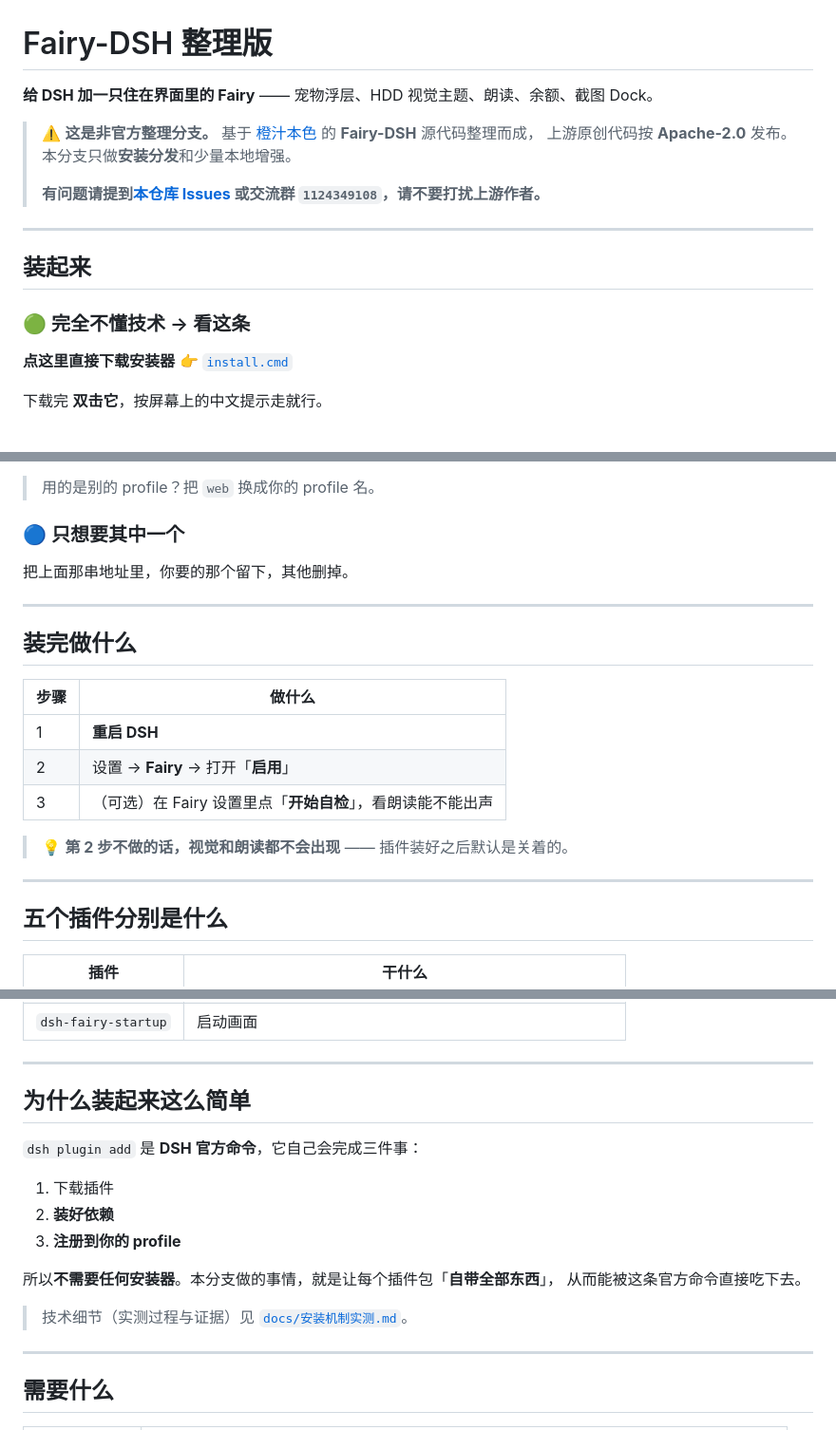
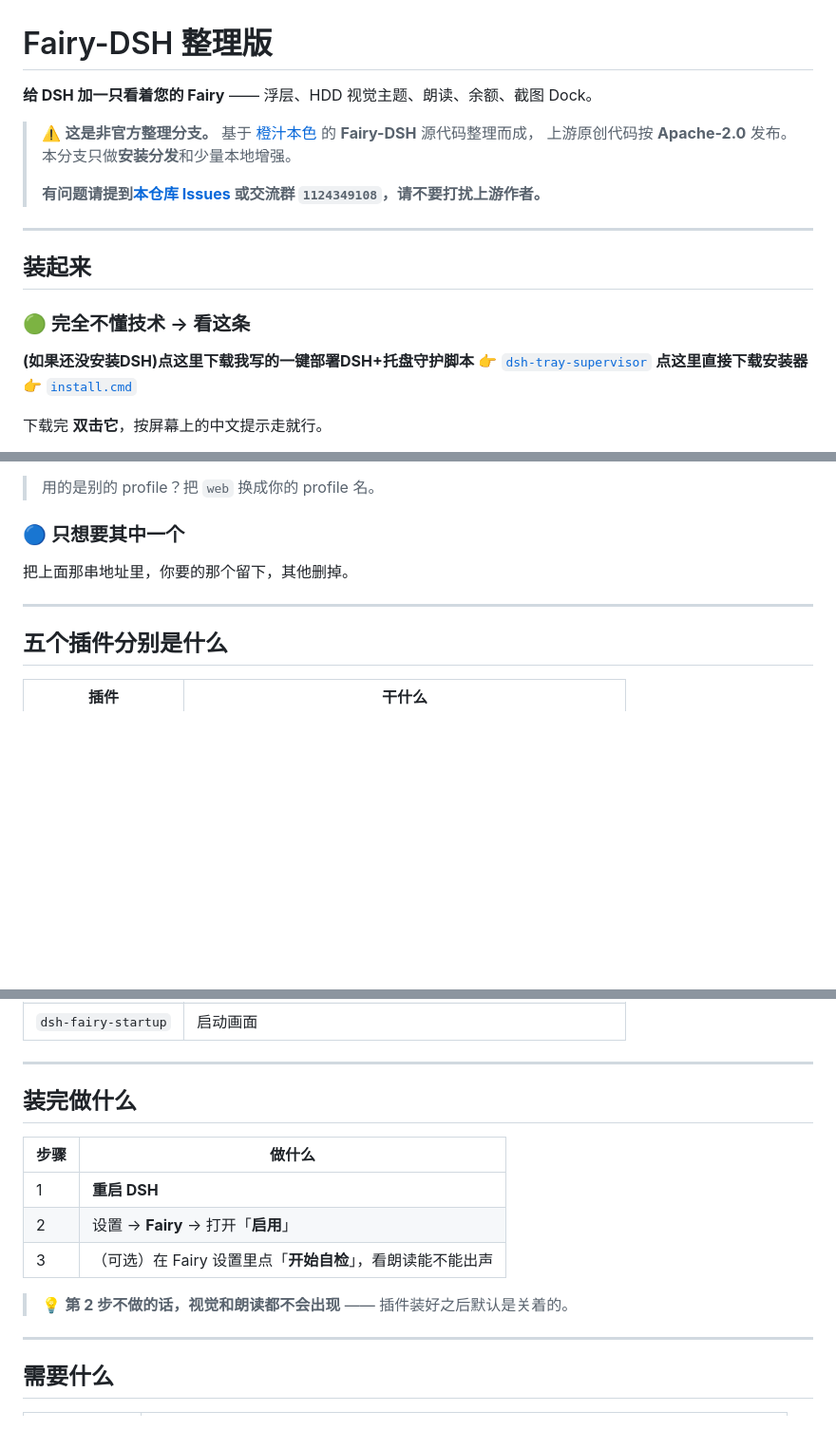
Before and after one commit to SoYRchl/Fairy-DSH-Fresh, a Markdown page: README.md, 3 parts joined by grey strips. Shown at 95% size. Drawn GitHub-style; blank space fills up the shorter version.

```diff
--- a/README.md
+++ b/README.md
@@ -1,6 +1,6 @@
 # Fairy-DSH 整理版
 
-**给 DSH 加一只住在界面里的 Fairy** —— 宠物浮层、HDD 视觉主题、朗读、余额、截图 Dock。
+**给 DSH 加一只看着您的 Fairy** —— 浮层、HDD 视觉主题、朗读、余额、截图 Dock。
 
 > ⚠️ **这是非官方整理分支。**
 > 基于 [橙汁本色](https://github.com/Chengzhibense/Fairy-DSH) 的 **Fairy-DSH** 源代码整理而成，
@@ -15,6 +15,7 @@
 
 ### 🟢 完全不懂技术 → 看这条
 
+**(如果还没安装DSH)点这里下载我写的一键部署DSH+托盘守护脚本** 👉 [`dsh-tray-supervisor`](https://github.com/Guzhou2002/dsh-tray-supervisor)
 **点这里直接下载安装器** 👉 [`install.cmd`](https://github.com/Guzhou2002/Fairy-DSH-Optimized/releases/latest/download/install.cmd)
 
 下载完 **双击它**，按屏幕上的中文提示走就行。
@@ -46,18 +47,6 @@ dsh plugin --profile web add `
 
 ---
 
-## 装完做什么
-
-| 步骤 | 做什么 |
-| --- | --- |
-| 1 | **重启 DSH** |
-| 2 | 设置 → **Fairy** → 打开「**启用**」 |
-| 3 | （可选）在 Fairy 设置里点「**开始自检**」，看朗读能不能出声 |
-
-> 💡 **第 2 步不做的话，视觉和朗读都不会出现** —— 插件装好之后默认是关着的。
-
----
-
 ## 五个插件分别是什么
 
 | 插件 | 干什么 |
@@ -70,18 +59,15 @@ dsh plugin --profile web add `
 
 ---
 
-## 为什么装起来这么简单
+## 装完做什么
 
-`dsh plugin add` 是 **DSH 官方命令**，它自己会完成三件事：
+| 步骤 | 做什么 |
+| --- | --- |
+| 1 | **重启 DSH** |
+| 2 | 设置 → **Fairy** → 打开「**启用**」 |
+| 3 | （可选）在 Fairy 设置里点「**开始自检**」，看朗读能不能出声 |
 
-1. 下载插件
-2. **装好依赖**
-3. **注册到你的 profile**
-
-所以**不需要任何安装器**。本分支做的事情，就是让每个插件包「**自带全部东西**」，
-从而能被这条官方命令直接吃下去。
-
-> 技术细节（实测过程与证据）见 [`docs/安装机制实测.md`](docs/安装机制实测.md)。
+> 💡 **第 2 步不做的话，视觉和朗读都不会出现** —— 插件装好之后默认是关着的。
 
 ---
 
```
